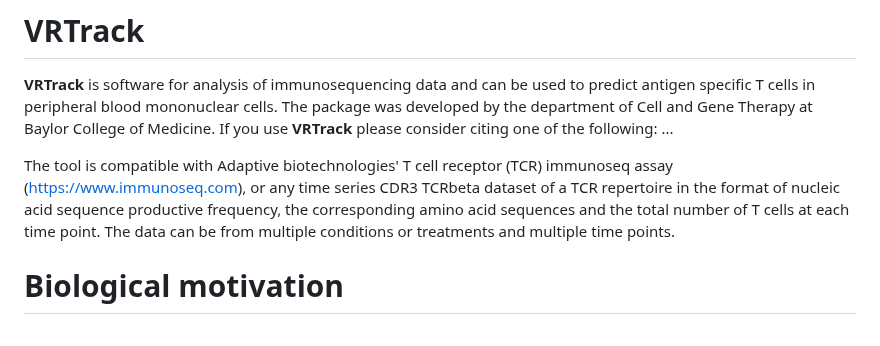
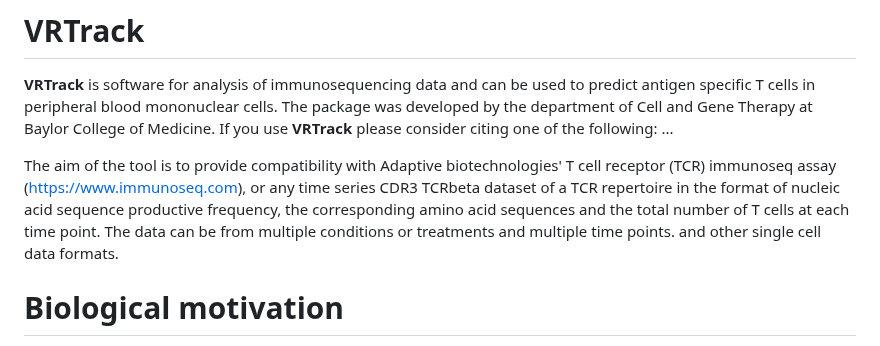
Before and after one commit to MaeWoods/aocseq, a Markdown page: README.md, the part around the change. Drawn GitHub-style.

```diff
--- a/README.md
+++ b/README.md
@@ -2,8 +2,8 @@
 
 **VRTrack** is software for analysis of immunosequencing data and can be used to predict antigen specific T cells in peripheral blood mononuclear cells. The package was developed by the department of Cell and Gene Therapy at Baylor College of Medicine. If you use **VRTrack** please consider citing one of the following: ...
 
-The tool is compatible with Adaptive biotechnologies' T cell receptor (TCR) immunoseq assay (https://www.immunoseq.com), or any time series CDR3 TCRbeta dataset of a TCR repertoire in the format of nucleic acid sequence productive frequency, the corresponding amino acid sequences and the total number of T cells at each time point. The data can be from multiple conditions or treatments and multiple time points.
-
+The aim of the tool is to provide compatibility with Adaptive biotechnologies' T cell receptor (TCR) immunoseq assay (https://www.immunoseq.com), or any time series CDR3 TCRbeta dataset of a TCR repertoire in the format of nucleic acid sequence productive frequency, the corresponding amino acid sequences and the total number of T cells at each time point. The data can be from multiple conditions or treatments and multiple time points.
+and other single cell data formats.
 # Biological motivation
 The TCR sequence is important to study because T cell specificity depends on the **CDR3** region of the TCR and this varys in sequence between individuals and cells. T cells can be grouped into clonotypes that share a common CDR3 beta chain and this way, used to estimate the frequency of target specific T cells in the blood. Harnessing this heterogeneity in sequence between T cells for a quantitative analysis of adaptive immunology has broad applicability in immunology and immunotherapy because the clearing of infection and cancer depends on availability of immune cells (including T cells) with capacity to mount a response.
 Immunosequencing is a PCR-based based method that exploits the capacity of high-throughput sequencing technology to characterize tens of thousands of TCR CDR3 chains simultaneously and **VRTrack** has been developed to efficiently analyse and annotate this data.
```
